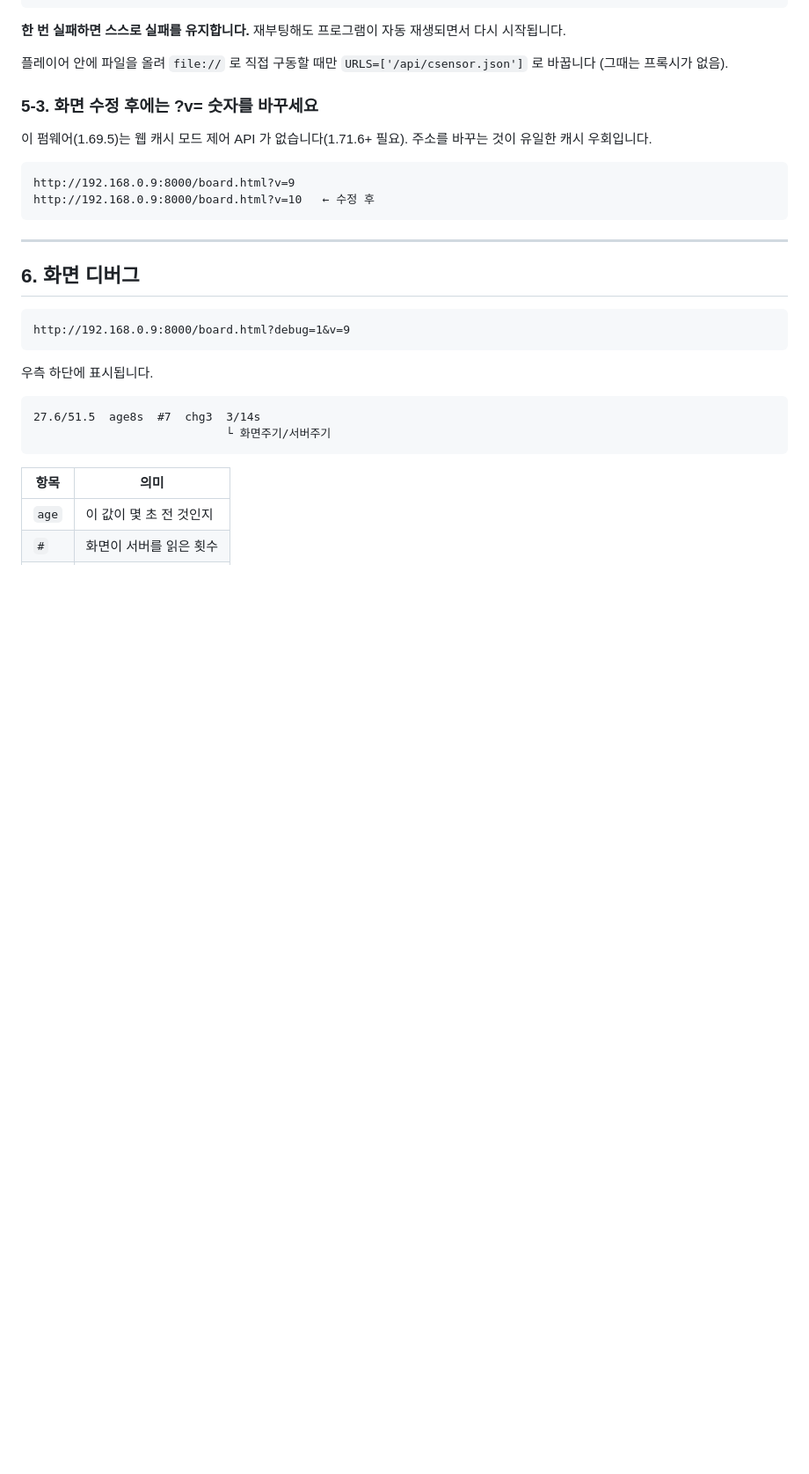
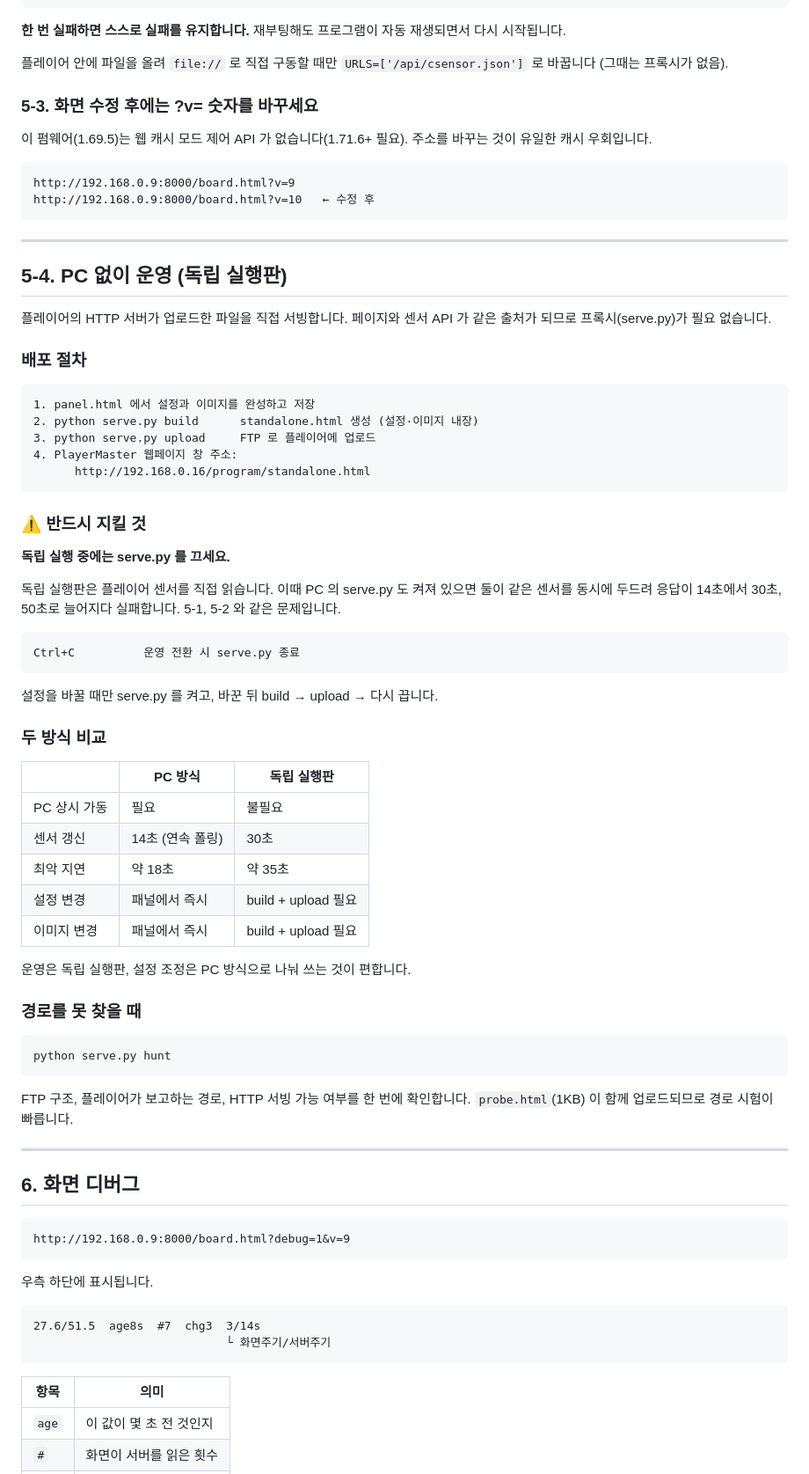
Before and after one commit to Leechangyul/eginugo, a Markdown page: README.md, the part around one of its changes. Shown at 88% size. Drawn GitHub-style; blank space fills up the shorter version.

````diff
--- a/README.md
+++ b/README.md
@@ -151,6 +207,58 @@ serve.py 가 센서를 못 읽음
 http://192.168.0.9:8000/board.html?v=9
 http://192.168.0.9:8000/board.html?v=10   ← 수정 후
 ```
+
+---
+
+## 5-4. PC 없이 운영 (독립 실행판)
+
+플레이어의 HTTP 서버가 업로드한 파일을 직접 서빙합니다.
+페이지와 센서 API 가 같은 출처가 되므로 프록시(serve.py)가 필요 없습니다.
+
+### 배포 절차
+
+```
+1. panel.html 에서 설정과 이미지를 완성하고 저장
+2. python serve.py build      standalone.html 생성 (설정·이미지 내장)
+3. python serve.py upload     FTP 로 플레이어에 업로드
+4. PlayerMaster 웹페이지 창 주소:
+      http://192.168.0.16/program/standalone.html
+```
+
+### ⚠ 반드시 지킬 것
+
+**독립 실행 중에는 serve.py 를 끄세요.**
+
+독립 실행판은 플레이어 센서를 직접 읽습니다. 이때 PC 의 serve.py 도
+켜져 있으면 둘이 같은 센서를 동시에 두드려 응답이 14초에서 30초, 50초로
+늘어지다 실패합니다. 5-1, 5-2 와 같은 문제입니다.
+
+```
+Ctrl+C          운영 전환 시 serve.py 종료
+```
+
+설정을 바꿀 때만 serve.py 를 켜고, 바꾼 뒤 build → upload → 다시 끕니다.
+
+### 두 방식 비교
+
+| | PC 방식 | 독립 실행판 |
+|---|---|---|
+| PC 상시 가동 | 필요 | 불필요 |
+| 센서 갱신 | 14초 (연속 폴링) | 30초 |
+| 최악 지연 | 약 18초 | 약 35초 |
+| 설정 변경 | 패널에서 즉시 | build + upload 필요 |
+| 이미지 변경 | 패널에서 즉시 | build + upload 필요 |
+
+운영은 독립 실행판, 설정 조정은 PC 방식으로 나눠 쓰는 것이 편합니다.
+
+### 경로를 못 찾을 때
+
+```
+python serve.py hunt
+```
+
+FTP 구조, 플레이어가 보고하는 경로, HTTP 서빙 가능 여부를 한 번에 확인합니다.
+`probe.html`(1KB) 이 함께 업로드되므로 경로 시험이 빠릅니다.
 
 ---
 
````
Also changed, not shown: other parts of README.md (+59 -3 lines).
